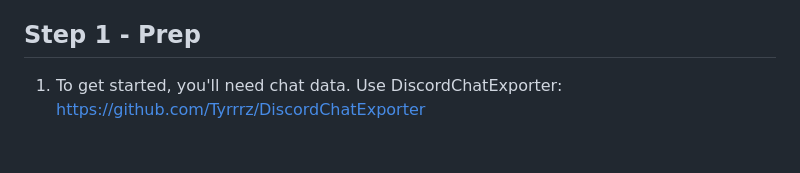
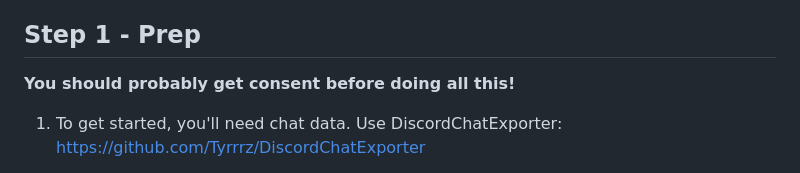
Before and after one commit to rungulus/Bucket, a Markdown page: README.md, the part around the change. Drawn GitHub-style; blank space fills up the shorter version.

Commit message:
importantce

```diff
--- a/README.md
+++ b/README.md
@@ -16,6 +16,9 @@ You will need:
 - (at least) 5 dollars
 
 ## Step 1 - Prep
+
+**You should probably get consent before doing all this!**
+
   1. To get started, you'll need chat data. Use DiscordChatExporter: https://github.com/Tyrrrz/DiscordChatExporter
 
   2. In DiscordChatExporter, choose the channel you want to use for the training data, make sure to download it as `json`. This will probably take a while.
```
